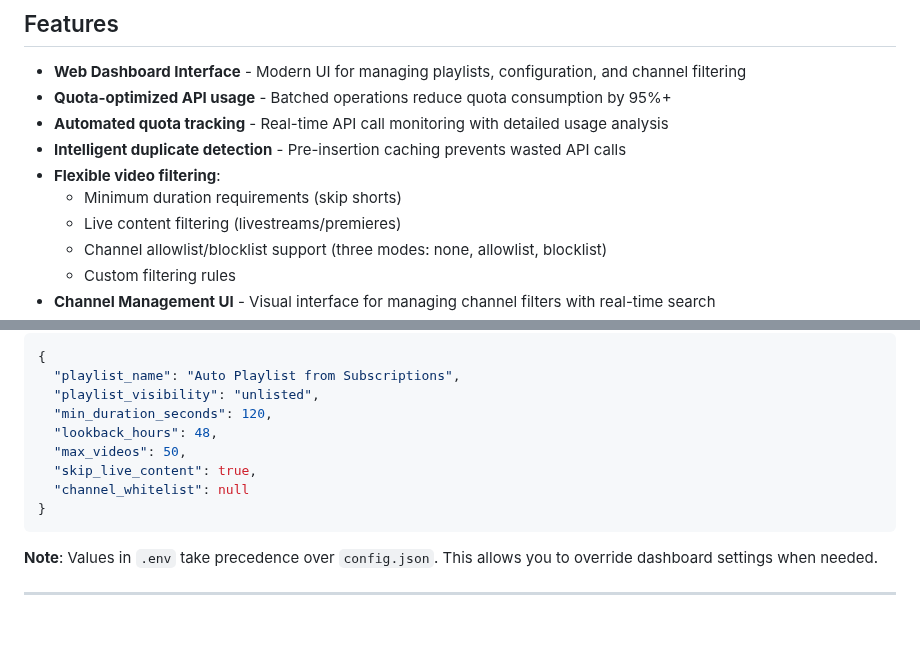
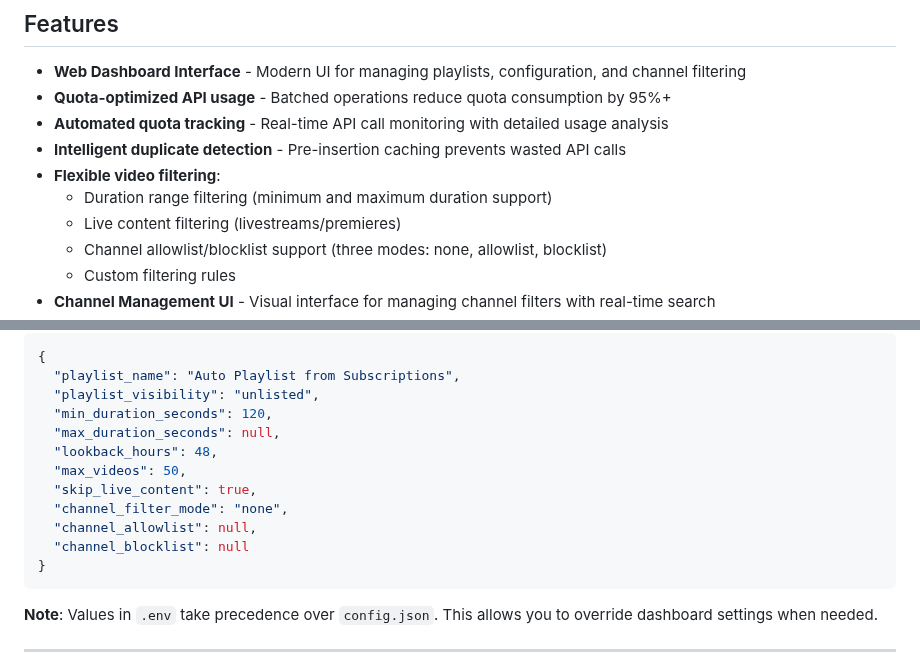
Before and after one commit to keif/playlist-from-subs, a Markdown page: README.md, 2 parts joined by grey strips. Rendered like a GitHub page; blank space fills up the shorter version.

````diff
--- a/README.md
+++ b/README.md
@@ -13,7 +13,7 @@ Automatically sync your latest YouTube subscription uploads into a custom playli
 - **Automated quota tracking** - Real-time API call monitoring with detailed usage analysis
 - **Intelligent duplicate detection** - Pre-insertion caching prevents wasted API calls
 - **Flexible video filtering**:
-  - Minimum duration requirements (skip shorts)
+  - Duration range filtering (minimum and maximum duration support)
   - Live content filtering (livestreams/premieres)
   - Channel allowlist/blocklist support (three modes: none, allowlist, blocklist)
   - Custom filtering rules
@@ -241,10 +241,13 @@ Automatically created when using the dashboard Settings page. Example:
   "playlist_name": "Auto Playlist from Subscriptions",
   "playlist_visibility": "unlisted",
   "min_duration_seconds": 120,
+  "max_duration_seconds": null,
   "lookback_hours": 48,
   "max_videos": 50,
   "skip_live_content": true,
-  "channel_whitelist": null
+  "channel_filter_mode": "none",
+  "channel_allowlist": null,
+  "channel_blocklist": null
 }
 ```
 
````
Also changed, not shown: other parts of README.md (+58 -0 lines), CHANGELOG.md (+22 -0 lines), docs/PHASE5_DESIGN.md (added, +413 -0 lines).
